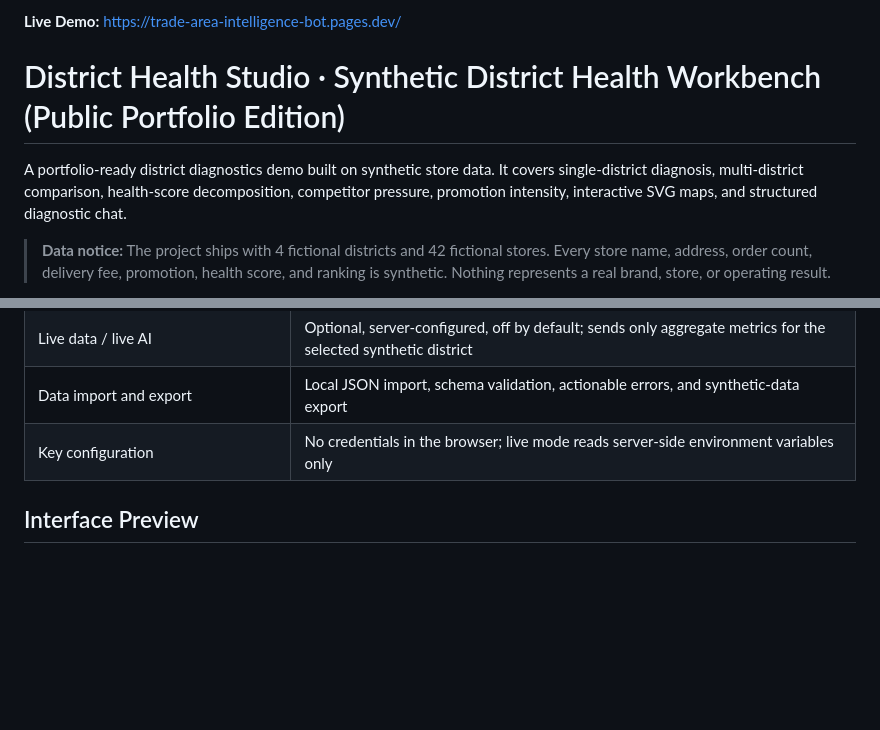
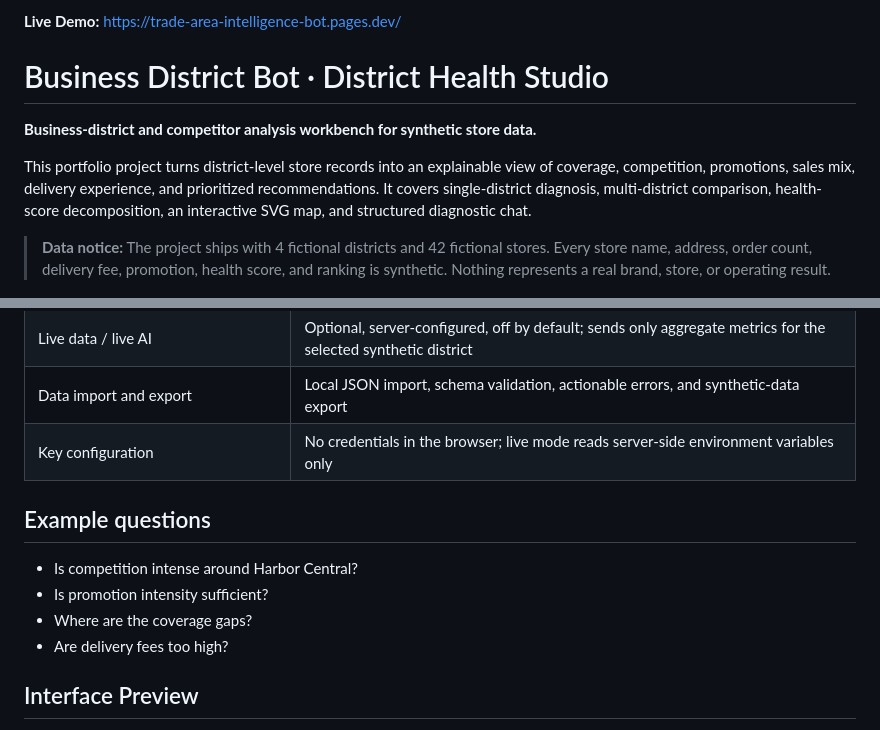
Before and after one commit to suih29993-cmd/trade-area-intelligence-bot, a Markdown page: README.md, 2 parts joined by grey strips. GitHub-like rendering; blank space fills up the shorter version.

Commit message:
docs: clarify business district analysis scope

```diff
--- a/README.md
+++ b/README.md
@@ -1,8 +1,10 @@
-**Live Demo:** https://trade-area-intelligence-bot.pages.dev/
+**Live Demo:** [https://trade-area-intelligence-bot.pages.dev/](https://trade-area-intelligence-bot.pages.dev/)
 
-# District Health Studio · Synthetic District Health Workbench (Public Portfolio Edition)
+# Business District Bot · District Health Studio
 
-A portfolio-ready district diagnostics demo built on synthetic store data. It covers single-district diagnosis, multi-district comparison, health-score decomposition, competitor pressure, promotion intensity, interactive SVG maps, and structured diagnostic chat.
+**Business-district and competitor analysis workbench for synthetic store data.**
+
+This portfolio project turns district-level store records into an explainable view of coverage, competition, promotions, sales mix, delivery experience, and prioritized recommendations. It covers single-district diagnosis, multi-district comparison, health-score decomposition, an interactive SVG map, and structured diagnostic chat.
 
 > **Data notice:** The project ships with 4 fictional districts and 42 fictional stores. Every store name, address, order count, delivery fee, promotion, health score, and ranking is synthetic. Nothing represents a real brand, store, or operating result.
 
@@ -52,6 +54,13 @@ The project demonstrates an end-to-end analytics product flow rather than a sing
 | Live data / live AI | Optional, server-configured, off by default; sends only aggregate metrics for the selected synthetic district |
 | Data import and export | Local JSON import, schema validation, actionable errors, and synthetic-data export |
 | Key configuration | No credentials in the browser; live mode reads server-side environment variables only |
+
+## Example questions
+
+- Is competition intense around Harbor Central?
+- Is promotion intensity sufficient?
+- Where are the coverage gaps?
+- Are delivery fees too high?
 
 ## Interface Preview
 
```
